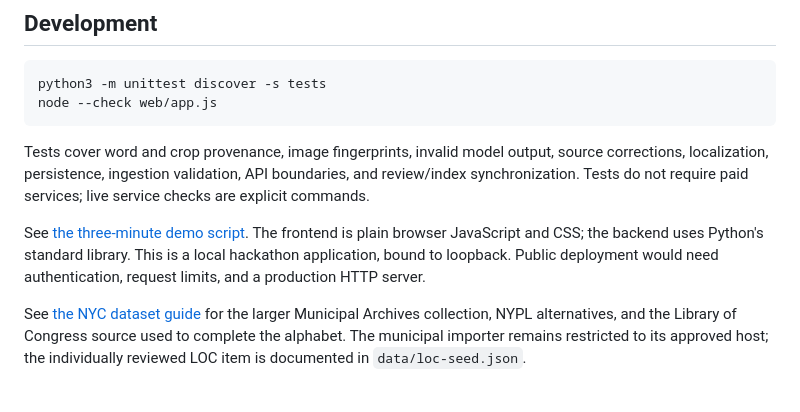
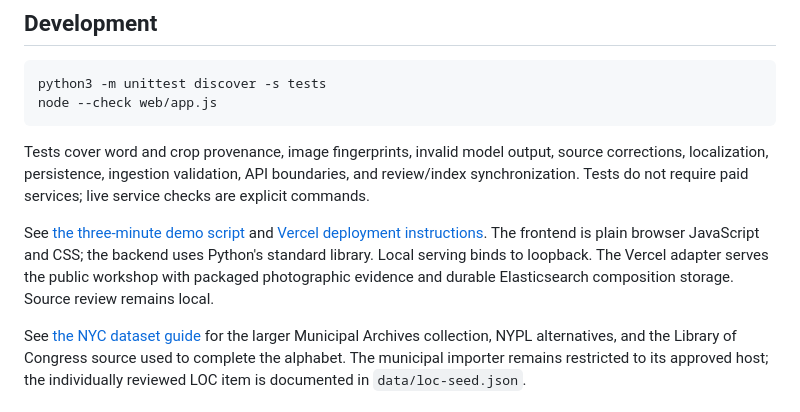
Before and after one commit to Paradox560/nyc-cut-up-machine, a Markdown page: README.md, the part around the change. GitHub-like rendering.

Commit message:
docs: document production deployment and final live validation

```diff
--- a/README.md
+++ b/README.md
@@ -129,7 +129,7 @@ node --check web/app.js
 
 Tests cover word and crop provenance, image fingerprints, invalid model output, source corrections, localization, persistence, ingestion validation, API boundaries, and review/index synchronization. Tests do not require paid services; live service checks are explicit commands.
 
-See [the three-minute demo script](docs/DEMO.md). The frontend is plain browser JavaScript and CSS; the backend uses Python's standard library. This is a local hackathon application, bound to loopback. Public deployment would need authentication, request limits, and a production HTTP server.
+See [the three-minute demo script](docs/DEMO.md) and [Vercel deployment instructions](docs/DEPLOYMENT.md). The frontend is plain browser JavaScript and CSS; the backend uses Python's standard library. Local serving binds to loopback. The Vercel adapter serves the public workshop with packaged photographic evidence and durable Elasticsearch composition storage. Source review remains local.
 
 See [the NYC dataset guide](docs/DATASETS.md) for the larger Municipal Archives collection, NYPL alternatives, and the Library of Congress source used to complete the alphabet. The municipal importer remains restricted to its approved host; the individually reviewed LOC item is documented in `data/loc-seed.json`.
 
```
Also changed, not shown: docs/DEPLOYMENT.md (added, +58 -0 lines), docs/VERIFICATION.md (+9 -3 lines).
